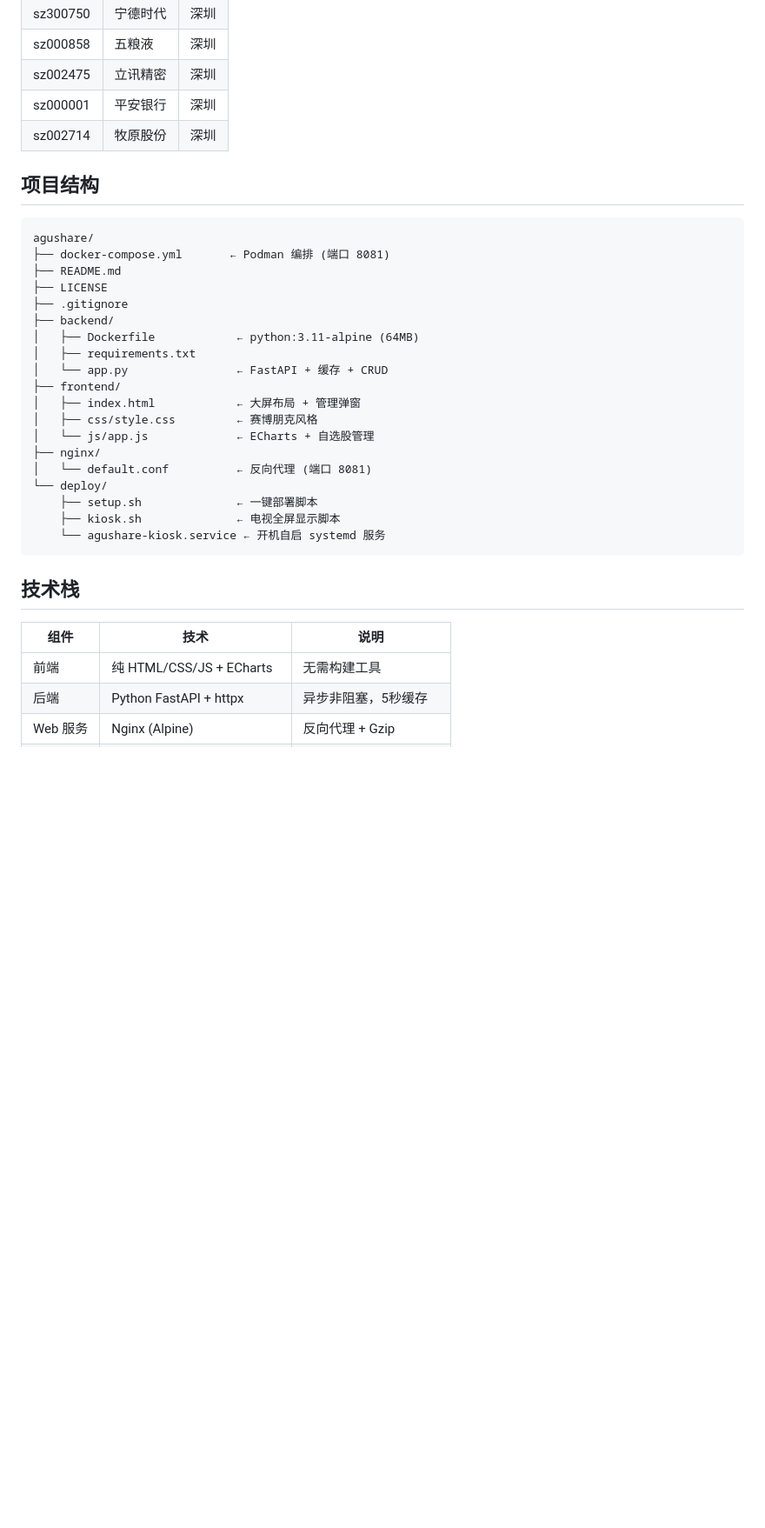
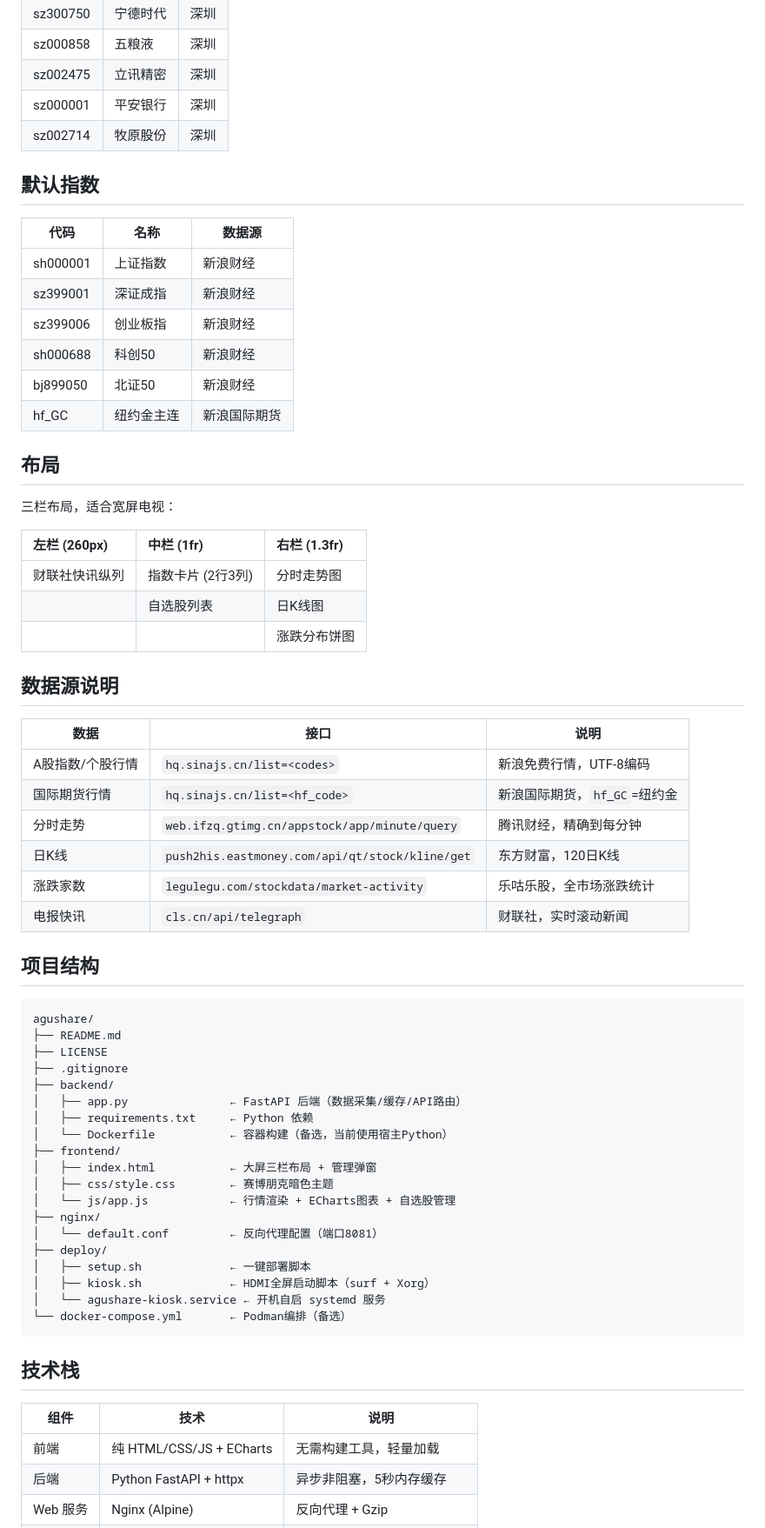
Before and after one commit to quick220/agushare, a Markdown page: README.md, the part around one of its changes. Shown at 87% size. Rendered like a GitHub page; blank space fills up the shorter version.

````diff
--- a/README.md
+++ b/README.md
@@ -110,34 +119,66 @@ bash deploy/kiosk.sh --install
 | sz000001 | 平安银行 | 深圳 |
 | sz002714 | 牧原股份 | 深圳 |
 
+## 默认指数
+
+| 代码 | 名称 | 数据源 |
+|------|------|--------|
+| sh000001 | 上证指数 | 新浪财经 |
+| sz399001 | 深证成指 | 新浪财经 |
+| sz399006 | 创业板指 | 新浪财经 |
+| sh000688 | 科创50 | 新浪财经 |
+| bj899050 | 北证50 | 新浪财经 |
+| hf_GC | 纽约金主连 | 新浪国际期货 |
+
+## 布局
+
+三栏布局，适合宽屏电视：
+
+| 左栏 (260px) | 中栏 (1fr) | 右栏 (1.3fr) |
+|:---|:---|:---|
+| 财联社快讯纵列 | 指数卡片 (2行3列) | 分时走势图 |
+| | 自选股列表 | 日K线图 |
+| | | 涨跌分布饼图 |
+
+## 数据源说明
+
+| 数据 | 接口 | 说明 |
+|------|------|------|
+| A股指数/个股行情 | `hq.sinajs.cn/list=<codes>` | 新浪免费行情，UTF-8编码 |
+| 国际期货行情 | `hq.sinajs.cn/list=<hf_code>` | 新浪国际期货，`hf_GC`=纽约金 |
+| 分时走势 | `web.ifzq.gtimg.cn/appstock/app/minute/query` | 腾讯财经，精确到每分钟 |
+| 日K线 | `push2his.eastmoney.com/api/qt/stock/kline/get` | 东方财富，120日K线 |
+| 涨跌家数 | `legulegu.com/stockdata/market-activity` | 乐咕乐股，全市场涨跌统计 |
+| 电报快讯 | `cls.cn/api/telegraph` | 财联社，实时滚动新闻 |
+
 ## 项目结构
 
 ```
 agushare/
-├── docker-compose.yml       ← Podman 编排 (端口 8081)
 ├── README.md
 ├── LICENSE
 ├── .gitignore
 ├── backend/
-│   ├── Dockerfile            ← python:3.11-alpine (64MB)
-│   ├── requirements.txt
-│   └── app.py                ← FastAPI + 缓存 + CRUD
+│   ├── app.py               ← FastAPI 后端（数据采集/缓存/API路由）
+│   ├── requirements.txt     ← Python 依赖
+│   └── Dockerfile           ← 容器构建（备选，当前使用宿主Python）
 ├── frontend/
-│   ├── index.html            ← 大屏布局 + 管理弹窗
-│   ├── css/style.css         ← 赛博朋克风格
-│   └── js/app.js             ← ECharts + 自选股管理
+│   ├── index.html           ← 大屏三栏布局 + 管理弹窗
+│   ├── css/style.css        ← 赛博朋克暗色主题
+│   └── js/app.js            ← 行情渲染 + ECharts图表 + 自选股管理
 ├── nginx/
-│   └── default.conf          ← 反向代理 (端口 8081)
-└── deploy/
-    ├── setup.sh              ← 一键部署脚本
-    ├── kiosk.sh              ← 电视全屏显示脚本
-    └── agushare-kiosk.service ← 开机自启 systemd 服务
+│   └── default.conf         ← 反向代理配置（端口8081）
+├── deploy/
+│   ├── setup.sh             ← 一键部署脚本
+│   ├── kiosk.sh             ← HDMI全屏启动脚本（surf + Xorg）
+│   └── agushare-kiosk.service ← 开机自启 systemd 服务
+└── docker-compose.yml       ← Podman编排（备选）
 ```
 
 ## 技术栈
 
 | 组件 | 技术 | 说明 |
 |------|------|------|
-| 前端 | 纯 HTML/CSS/JS + ECharts | 无需构建工具 |
-| 后端 | Python FastAPI + httpx | 异步非阻塞，5秒缓存 |
+| 前端 | 纯 HTML/CSS/JS + ECharts | 无需构建工具，轻量加载 |
+| 后端 | Python FastAPI + httpx | 异步非阻塞，5秒内存缓存 |
 | Web 服务 | Nginx (Alpine) | 反向代理 + Gzip |
````
Also changed, not shown: other parts of README.md (+75 -58 lines).
